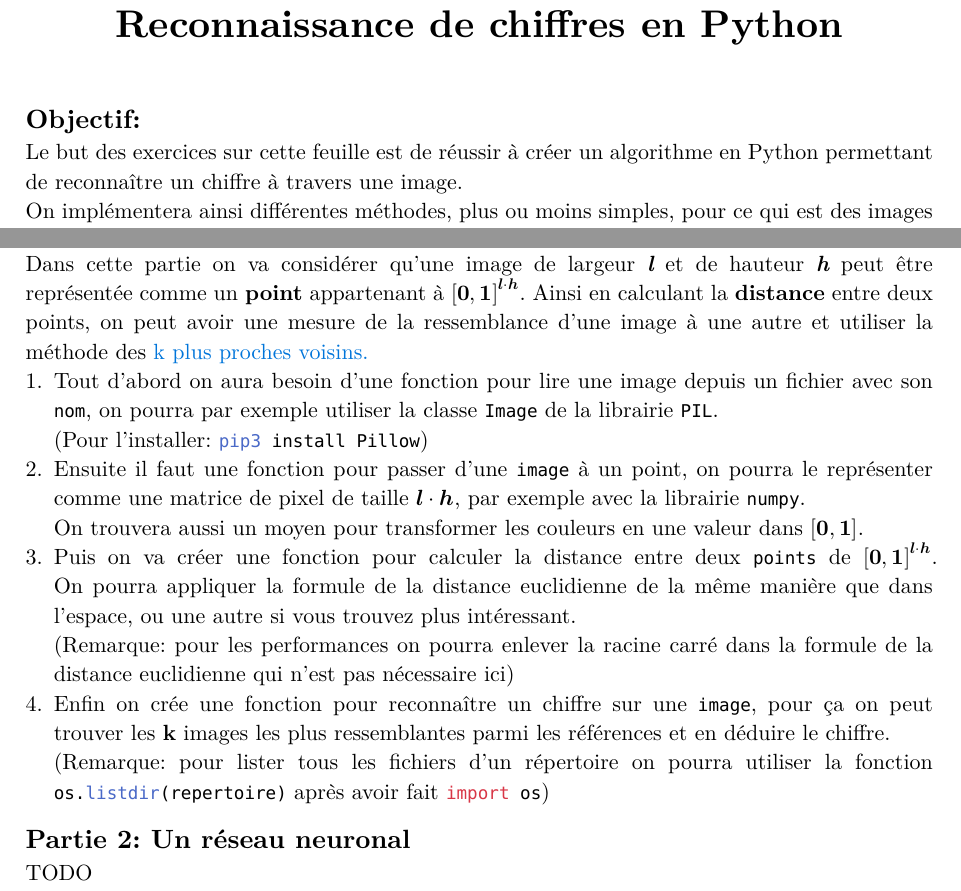
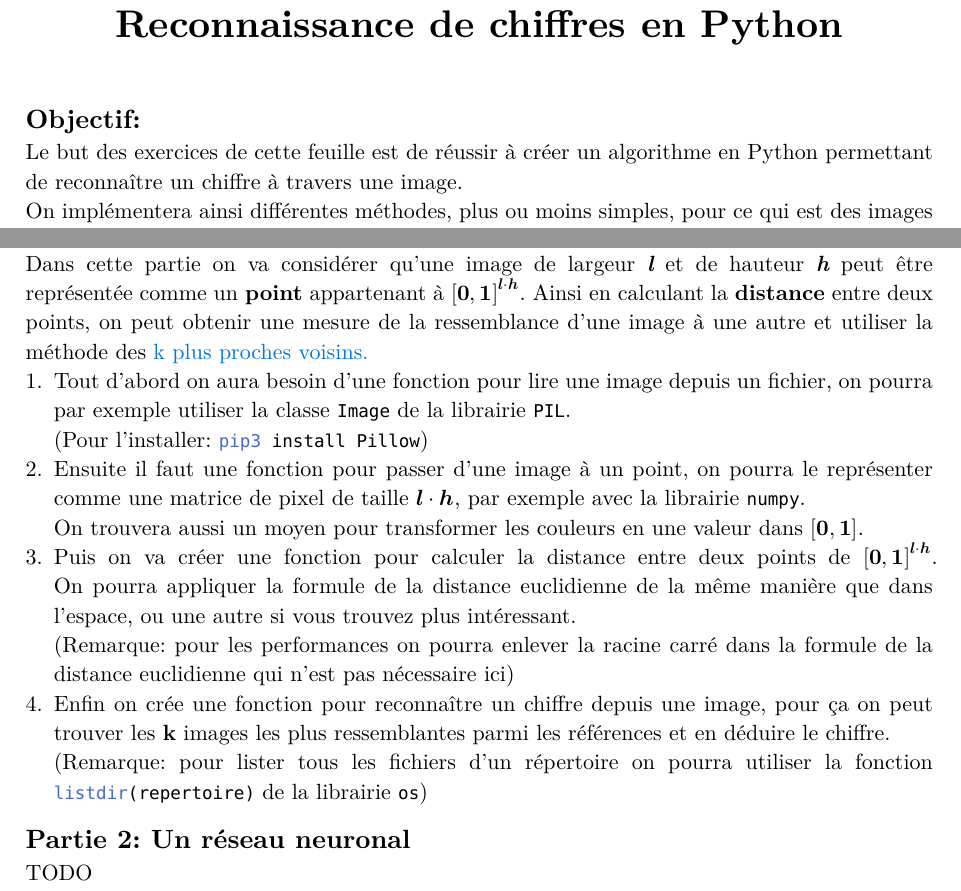
Before and after one commit to emsquid/projet-chiffres, a Typst document (enonce.typ): two parts of the page, joined at a grey line, cut so that both start at the same text. The pictures show the PDF file enonce.pdf that the author committed with the source.

Commit message:
Mise à jour du README et de l'énoncé

````diff
--- a/enonce.typ
+++ b/enonce.typ
@@ -12,11 +12,11 @@
 
 #show: project.with(
   title: "Reconnaissance de chiffres en Python",
-  authors: ("Emanuel"),
+  authors: ("Emanuel", "David", "Elise"),
 )
 
 == Objectif:
-Le but des exercices sur cette feuille est de réussir à créer un algorithme en Python
+Le but des exercices de cette feuille est de réussir à créer un algorithme en Python
 permettant de reconnaître un chiffre à travers une image. #linebreak()
 On implémentera ainsi différentes méthodes, plus ou moins simples,
 pour ce qui est des images on pourra utiliser cette #link("https://github.com/emsquid/projet-chiffres/blob/main/chiffres.tar.gz")[#text("archive", fill: blue)].
@@ -24,20 +24,20 @@ pour ce qui est des images on pourra utiliser cette #link("https://github.com/em
 
 == Partie 1: Les k plus proches voisins
 Dans cette partie on va considérer qu'une image de largeur _*l*_ et de hauteur _*h*_ peut être représentée comme un *point* appartenant à $[bold(0), bold(1)]^(bold(l) dot.op bold(h))$.
-Ainsi en calculant la *distance* entre deux points, on peut avoir une mesure de la ressemblance d'une image à une autre
+Ainsi en calculant la *distance* entre deux points, on peut obtenir une mesure de la ressemblance d'une image à une autre
 et utiliser la méthode des #link("https://fr.wikipedia.org/wiki/M%C3%A9thode_des_k_plus_proches_voisins")[#text("k plus proches voisins.", fill: blue)]
-+ Tout d'abord on aura besoin d'une fonction pour lire une image depuis un fichier avec son `nom`,
++ Tout d'abord on aura besoin d'une fonction pour lire une image depuis un fichier,
   on pourra par exemple utiliser la classe ```python Image``` de la librairie ```python PIL```. #linebreak()
   (Pour l'installer: ```bash pip3 install Pillow```)
-+ Ensuite il faut une fonction pour passer d'une `image` à un point,
++ Ensuite il faut une fonction pour passer d'une image à un point,
   on pourra le représenter comme une matrice de pixel de taille $bold(l) dot.op bold(h)$, par exemple avec la librairie ```python numpy```. #linebreak()
   On trouvera aussi un moyen pour transformer les couleurs en une valeur dans $[bold(0), bold(1)]$.
-+ Puis on va créer une fonction pour calculer la distance entre deux `points` de $[bold(0), bold(1)]^(bold(l) dot.op bold(h))$.
++ Puis on va créer une fonction pour calculer la distance entre deux points de $[bold(0), bold(1)]^(bold(l) dot.op bold(h))$.
   On pourra appliquer la formule de la distance euclidienne de la même manière que dans l'espace, ou une autre si vous trouvez plus intéressant. #linebreak()
   (Remarque: pour les performances on pourra enlever la racine carré dans la formule de la distance euclidienne qui n'est pas nécessaire ici)
-+ Enfin on crée une fonction pour reconnaître un chiffre sur une `image`,
++ Enfin on crée une fonction pour reconnaître un chiffre depuis une image,
   pour ça on peut trouver les *k* images les plus ressemblantes parmi les références et en déduire le chiffre. #linebreak()
-  (Remarque: pour lister tous les fichiers d'un répertoire on pourra utiliser la fonction ```python os.listdir(repertoire)``` après avoir fait ```python import os```)
+  (Remarque: pour lister tous les fichiers d'un répertoire on pourra utiliser la fonction ```python listdir(repertoire)``` de la librairie ```python os```)
 
 == Partie 2: Un réseau neuronal
 TODO
````
Also changed, not shown: README.md, enonce.pdf.
